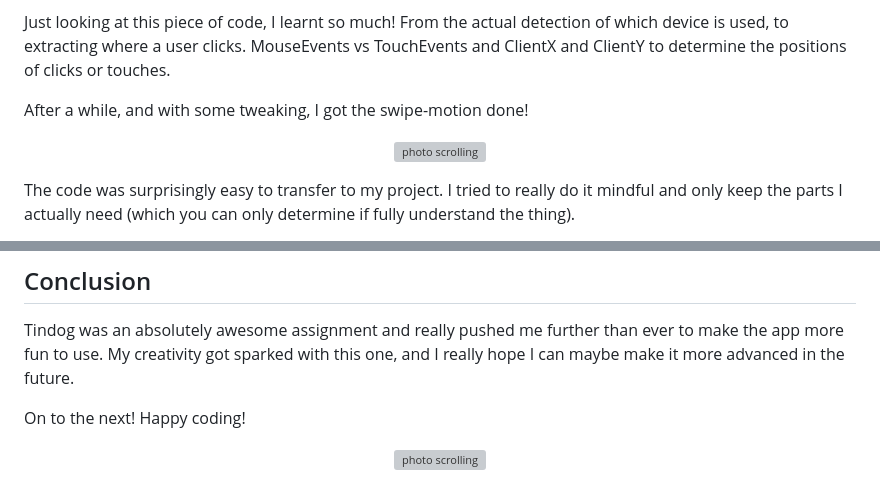
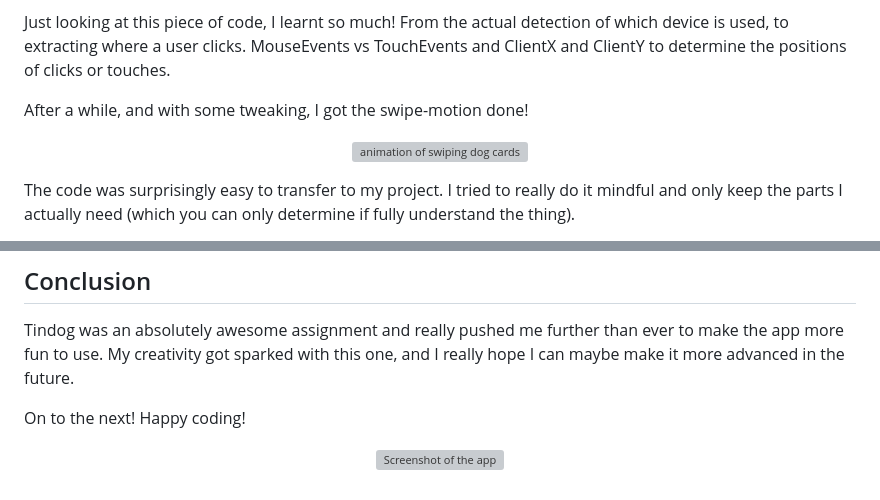
Before and after one commit to MrFranksJr/tindog, a Markdown page: README.md, 2 parts joined by grey strips. GitHub-like rendering; grey boxes are pictures that could not be loaded.

Commit message:
adjustments

```diff
--- a/README.md
+++ b/README.md
@@ -117,7 +117,7 @@ Just looking at this piece of code, I learnt so much! From the actual detection
 
 After a while, and with some tweaking, I got the swipe-motion done!
 <p align="center">
-<img alt="photo scrolling" src="https://raw.githubusercontent.com/MrFranksJr/MrFranksJr/main/assets/tindog/swiping.webp">
+<img alt="animation of swiping dog cards" src="https://raw.githubusercontent.com/MrFranksJr/MrFranksJr/main/assets/tindog/swiping.webp">
 </p>
 
 The code was surprisingly easy to transfer to my project. I tried to really do it mindful and only keep the parts I actually need (which you can only determine if fully understand the thing).
@@ -172,5 +172,5 @@ Tindog was an absolutely awesome assignment and really pushed me further than ev
 
 On to the next! Happy coding!
 <p align="center">
-<img alt="photo scrolling" src="https://raw.githubusercontent.com/MrFranksJr/MrFranksJr/main/assets/tindog/tindog.jpeg">
+<img alt="Screenshot of the app" src="https://raw.githubusercontent.com/MrFranksJr/MrFranksJr/main/assets/tindog/tindog.jpeg">
 </p>
```
